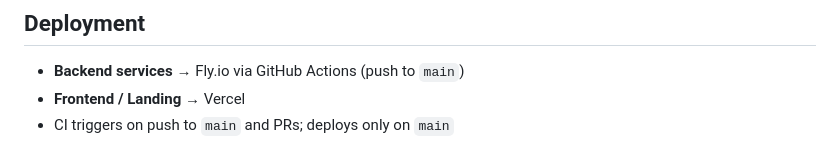
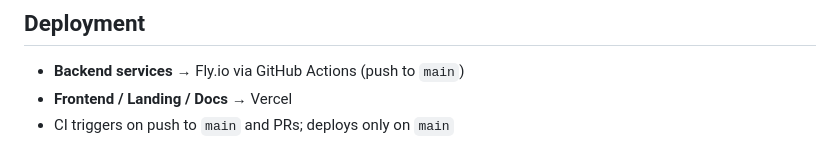
Before and after one commit to zapPilot/zapEngine, a Markdown page: README.md, the part around the change. Drawn GitHub-style.

```diff
--- a/README.md
+++ b/README.md
@@ -97,5 +97,5 @@ After linking, Turbo checks remote cache on local misses — `pnpm check:local`
 ## Deployment
 
 - **Backend services** → Fly.io via GitHub Actions (push to `main`)
-- **Frontend / Landing** → Vercel
+- **Frontend / Landing / Docs** → Vercel
 - CI triggers on push to `main` and PRs; deploys only on `main`
```
